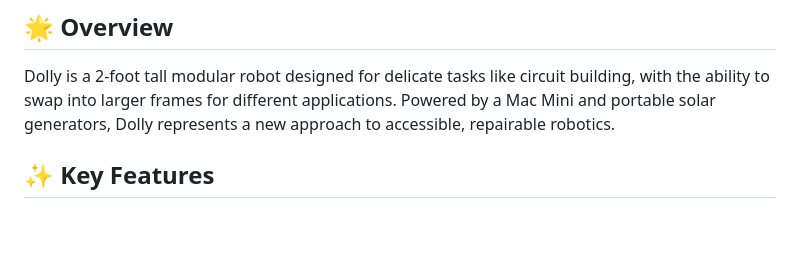
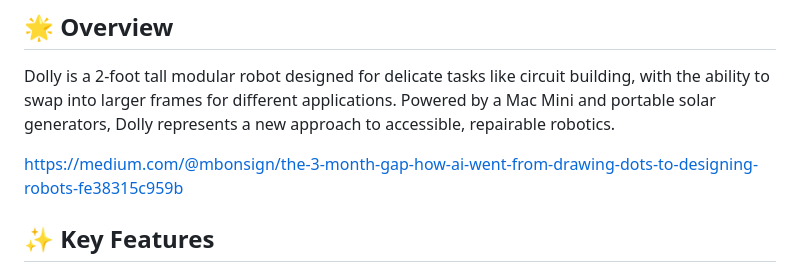
Before and after one commit to MikeyBeez/dolly-robot, a Markdown page: README.md, the part around the change. Rendered like a GitHub page; blank space fills up the shorter version.

```diff
--- a/README.md
+++ b/README.md
@@ -5,6 +5,8 @@
 ## 🌟 Overview
 
 Dolly is a 2-foot tall modular robot designed for delicate tasks like circuit building, with the ability to swap into larger frames for different applications. Powered by a Mac Mini and portable solar generators, Dolly represents a new approach to accessible, repairable robotics.
+
+https://medium.com/@mbonsign/the-3-month-gap-how-ai-went-from-drawing-dots-to-designing-robots-fe38315c959b
 
 ## ✨ Key Features
 
```
